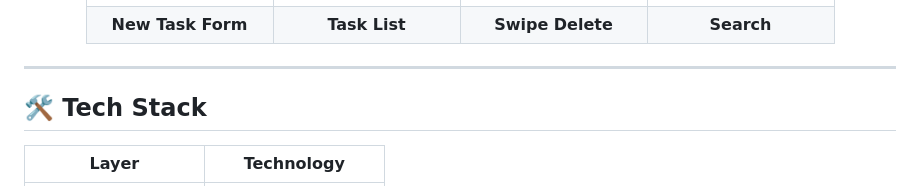
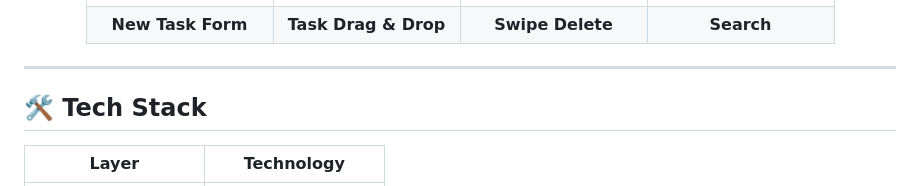
Before and after one commit to TanvirAhmedCSE/flutter-task-management-app-taskflow, a Markdown page: README.md, the part around the change. Rendered like a GitHub page.

Commit message:
Update Task List description in README

```diff
--- a/README.md
+++ b/README.md
@@ -48,7 +48,7 @@
 | <img src="app screenshots/Screenshot_20260522_211246_com_example_to_do_app_flutter_MainActivity.jpg" width="160"/> | <img src="app screenshots/Screenshot_20260522_211251_com_example_to_do_app_flutter_MainActivity.jpg" width="160"/> | <img src="app screenshots/Screenshot_20260522_211415_com_example_to_do_app_flutter_MainActivity.jpg" width="160"/> | <img src="app screenshots/Screenshot_20260522_211430_com_example_to_do_app_flutter_MainActivity.jpg" width="160"/> |
 | **Higher Priority** | **Closer Due Date** | **Work + Priority** | **Study + Priority** |
 | <img src="app screenshots/Screenshot_20260522_211541_com_example_to_do_app_flutter_MainActivity.jpg" width="160"/> | <img src="app screenshots/Screenshot_20260522_211637_com_example_to_do_app_flutter_MainActivity.jpg" width="160"/> | <img src="app screenshots/Screenshot_20260522_211640_com_example_to_do_app_flutter_MainActivity.jpg" width="160"/> | <img src="app screenshots/Screenshot_20260522_211222_com_example_to_do_app_flutter_MainActivity.jpg" width="160"/> |
-| **New Task Form** | **Task List** | **Swipe Delete** | **Search** |
+| **New Task Form** | **Task Drag & Drop** | **Swipe Delete** | **Search** |
 
 </div>
 
```
